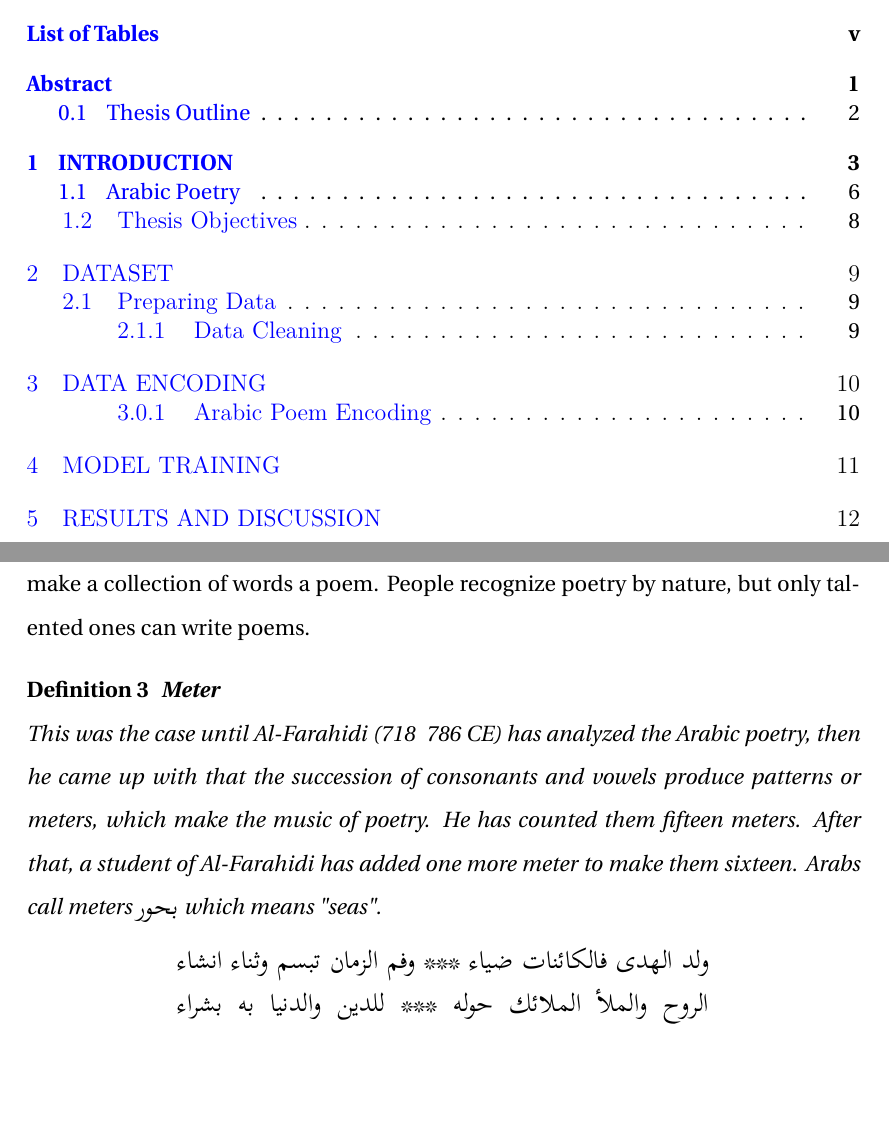
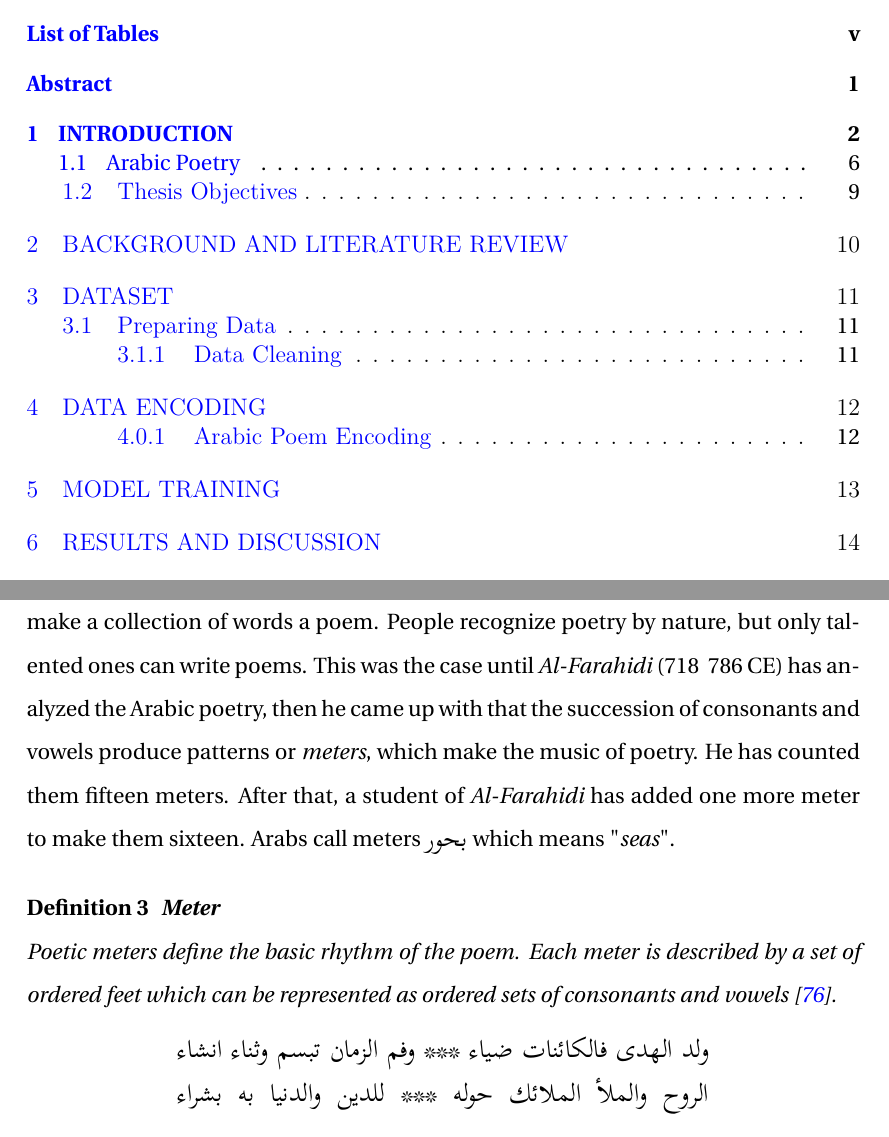
Before and after one commit to MostafaAlaa2016/Learning_meters_of_Arabic_with_DNN, a LaTeX thesis (Thesis.tex, which reads chapters/background.tex, chapters/introduction.tex): two parts of pages 4 and 13 of 34 before the commit and two parts of pages 4 and 13 of 36 after it, joined at a grey line, cut so that both start at the same text. The pictures show the PDF file Thesis.pdf that the author committed with the source.

Commit message:
git cache cleared

```diff
--- /dev/null
+++ b/chapters/background.tex
@@ -0,0 +1 @@
+\chapter{\uppercase{Background And Literature Review}}
--- a/chapters/introduction.tex
+++ b/chapters/introduction.tex
@@ -151,17 +149,20 @@ unicode. This is in contrast to the Latin diacritics; e.g., in the set
 \newpage
 \section{Arabic Poetry } %%
 %% Introduction; the circumstances before alarud
-Arabic poetry \textarabic{الشعر العربى} is the earliest form of Arabic literature. It dates back to the sixth century. Poets have written poems without knowing exactly what rules which make a collection of words a poem. People recognize poetry by nature, but only talented ones can write poems. %
-
-
-\begin{definition}\label{def:meter}
-  \textbf{Meter} \hfill \\
-This was the case until \textit{Al-Farahidi} (718 – 786 CE) has analyzed the
+Arabic poetry \textarabic{الشعر العربى} is the earliest form of Arabic literature. It dates back to the sixth century. Poets have written poems without knowing exactly what rules which make a collection of words a poem. People recognize poetry by nature, but only talented ones can write poems. This was the case until \textit{Al-Farahidi} (718 – 786 CE) has analyzed the
 Arabic poetry, then he came up with that the succession of consonants and vowels
 produce patterns or \textit{meters}, which make the music of poetry.  He has
 counted them fifteen meters.  After that, a student of \textit{Al-Farahidi} has
 added one more meter to make them sixteen. Arabs call meters \textarabic{بحور}
 which means "\textit{seas}".
+
+
+
+\begin{definition}\label{def:meter}
+  \textbf{Meter} \hfill \\
+  %%%% What is rtythm,feet
+  Poetic meters define the basic rhythm of the poem. Each meter is described by a set of ordered feet which can
+be represented as ordered sets of consonants and vowels \cite{Almuhareb2015}.
 
 % \textbf{Some conventions and terminologies}:
 
```
Also changed, not shown: Thesis.tex (+8 -6 lines), chapters/references.tex (+1 -0 lines), Thesis.pdf, chapters/abstract.tex (line endings or trailing spaces), chapters/introduction.tex (12 more changed lines), 11 other files.
